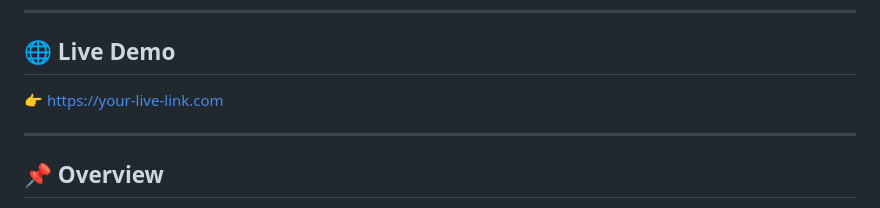
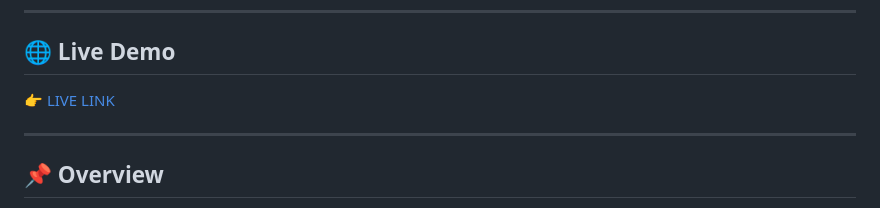
Before and after one commit to Utkarsh1454/CryptoMarket-Live-Crypto-Analytics-Platform, a Markdown page: README.md, the part around the change. GitHub-like rendering.

Commit message:
Update live demo link formatting in README

```diff
--- a/README.md
+++ b/README.md
@@ -5,7 +5,7 @@ CryptoMarket is a modern, responsive web-based cryptocurrency dashboard that pro
 ---
 
 ## 🌐 Live Demo
-👉 [https://your-live-link.com](https://utkarsh1454.github.io/-CryptoMarket-Live-Crypto-Analytics-Platform/index.html)
+👉 [LIVE LINK](https://utkarsh1454.github.io/-CryptoMarket-Live-Crypto-Analytics-Platform/index.html)
 
 ---
 
```
